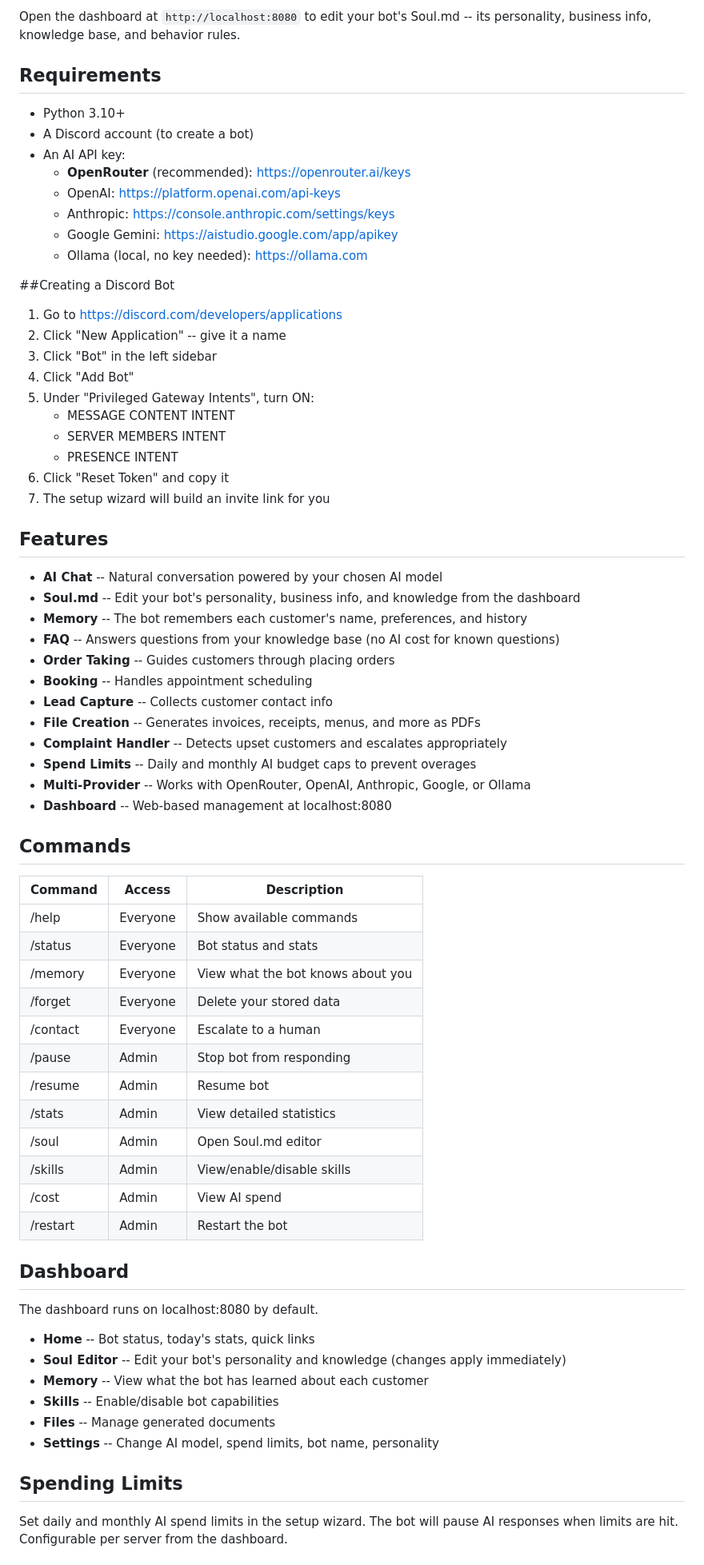
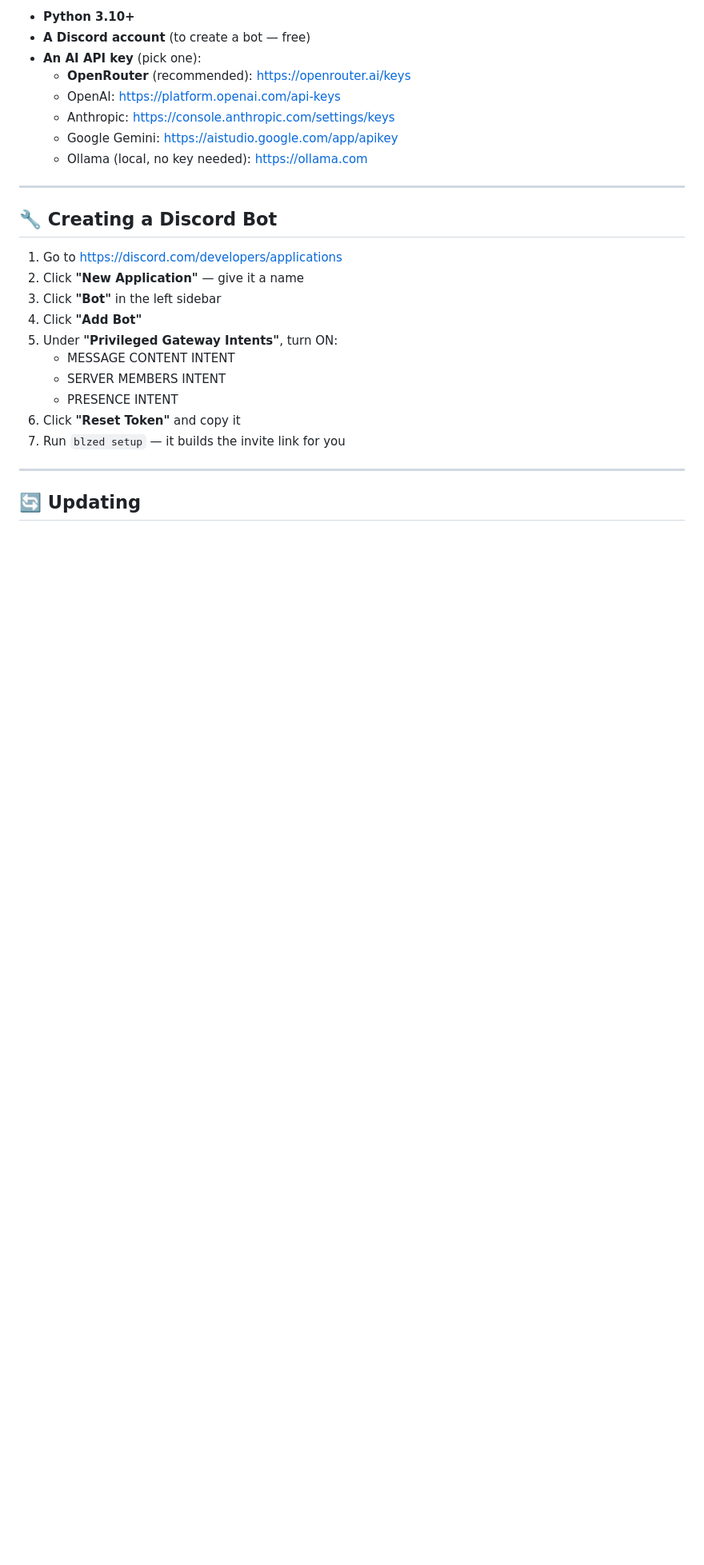
Before and after one commit to Phantom-Nuggie/Blaze-Discord-Agent, a Markdown page: README.md, the part around one of its changes. Shown at 80% size. Drawn GitHub-style; blank space fills up the shorter version.

```diff
--- a/README.md
+++ b/README.md
@@ -64,74 +155,29 @@ That is it. Your bot is online.
 
-Open the dashboard at `http://localhost:8080` to edit your bot's Soul.md -- its personality, business info, knowledge base, and behavior rules.
-
-## Requirements
-
-- Python 3.10+
-- A Discord account (to create a bot)
-- An AI API key:
+- **Python 3.10+**
+- **A Discord account** (to create a bot — free)
+- **An AI API key** (pick one):
   - **OpenRouter** (recommended): https://openrouter.ai/keys
   - OpenAI: https://platform.openai.com/api-keys
   - Anthropic: https://console.anthropic.com/settings/keys
   - Google Gemini: https://aistudio.google.com/app/apikey
   - Ollama (local, no key needed): https://ollama.com
 
-##Creating a Discord Bot
+---
+
+## 🔧 Creating a Discord Bot
 
 1. Go to https://discord.com/developers/applications
-2. Click "New Application" -- give it a name
-3. Click "Bot" in the left sidebar
-4. Click "Add Bot"
-5. Under "Privileged Gateway Intents", turn ON:
+2. Click **"New Application"** — give it a name
+3. Click **"Bot"** in the left sidebar
+4. Click **"Add Bot"**
+5. Under **"Privileged Gateway Intents"**, turn ON:
    - MESSAGE CONTENT INTENT
    - SERVER MEMBERS INTENT
    - PRESENCE INTENT
-6. Click "Reset Token" and copy it
-7. The setup wizard will build an invite link for you
+6. Click **"Reset Token"** and copy it
+7. Run `blzed setup` — it builds the invite link for you
 
-## Features
+---
 
-- **AI Chat** -- Natural conversation powered by your chosen AI model
-- **Soul.md** -- Edit your bot's personality, business info, and knowledge from the dashboard
-- **Memory** -- The bot remembers each customer's name, preferences, and history
-- **FAQ** -- Answers questions from your knowledge base (no AI cost for known questions)
-- **Order Taking** -- Guides customers through placing orders
-- **Booking** -- Handles appointment scheduling
-- **Lead Capture** -- Collects customer contact info
-- **File Creation** -- Generates invoices, receipts, menus, and more as PDFs
-- **Complaint Handler** -- Detects upset customers and escalates appropriately
-- **Spend Limits** -- Daily and monthly AI budget caps to prevent overages
-- **Multi-Provider** -- Works with OpenRouter, OpenAI, Anthropic, Google, or Ollama
-- **Dashboard** -- Web-based management at localhost:8080
+## 🔄 Updating
 
-## Commands
-
-| Command | Access | Description |
-|---------|--------|-------------|
-| /help | Everyone | Show available commands |
-| /status | Everyone | Bot status and stats |
-| /memory | Everyone | View what the bot knows about you |
-| /forget | Everyone | Delete your stored data |
-| /contact | Everyone | Escalate to a human |
-| /pause | Admin | Stop bot from responding |
-| /resume | Admin | Resume bot |
-| /stats | Admin | View detailed statistics |
-| /soul | Admin | Open Soul.md editor |
-| /skills | Admin | View/enable/disable skills |
-| /cost | Admin | View AI spend |
-| /restart | Admin | Restart the bot |
-
-## Dashboard
-
-The dashboard runs on localhost:8080 by default.
-
-- **Home** -- Bot status, today's stats, quick links
-- **Soul Editor** -- Edit your bot's personality and knowledge (changes apply immediately)
-- **Memory** -- View what the bot has learned about each customer
-- **Skills** -- Enable/disable bot capabilities
-- **Files** -- Manage generated documents
-- **Settings** -- Change AI model, spend limits, bot name, personality
-
-## Spending Limits
-
-Set daily and monthly AI spend limits in the setup wizard. The bot will pause AI responses when limits are hit. Configurable per server from the dashboard.
-
```
Also changed, not shown: other parts of README.md (+141 -57 lines).
